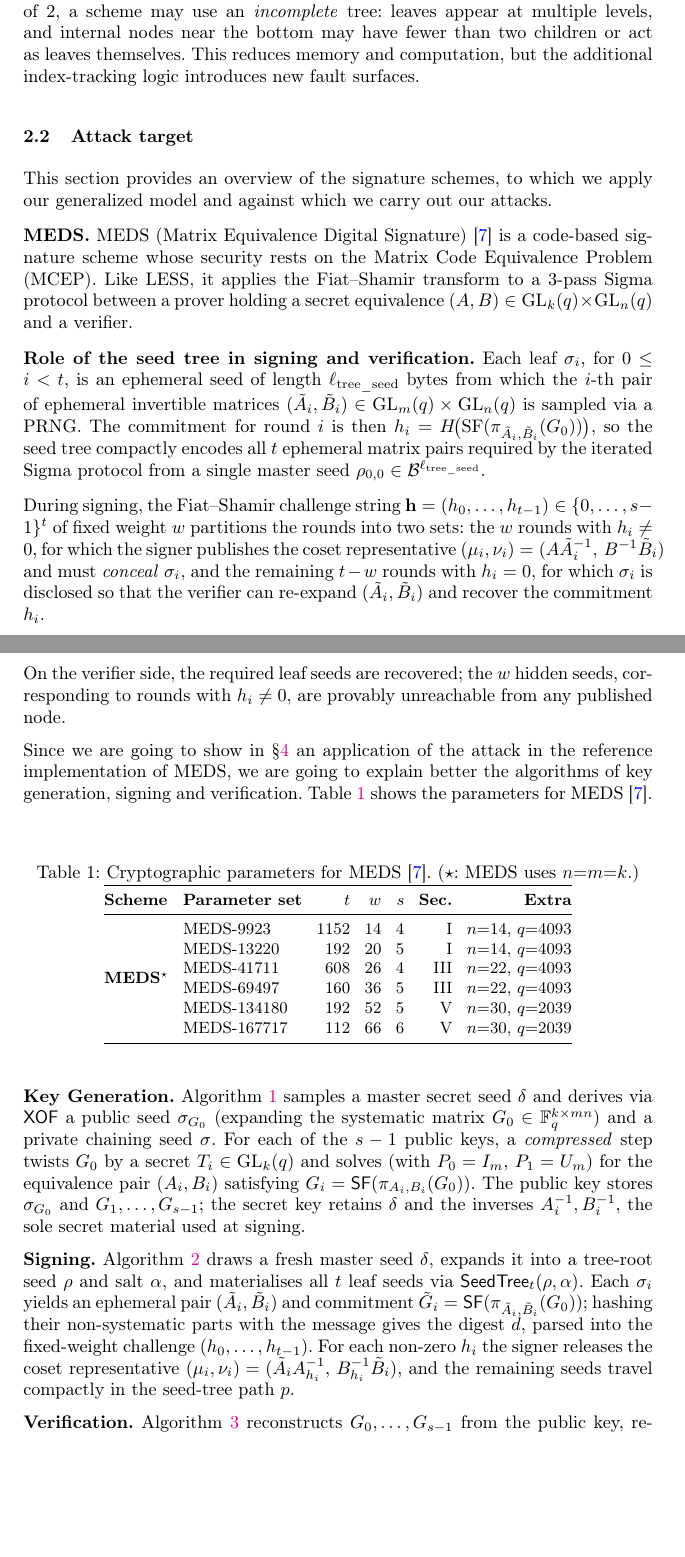
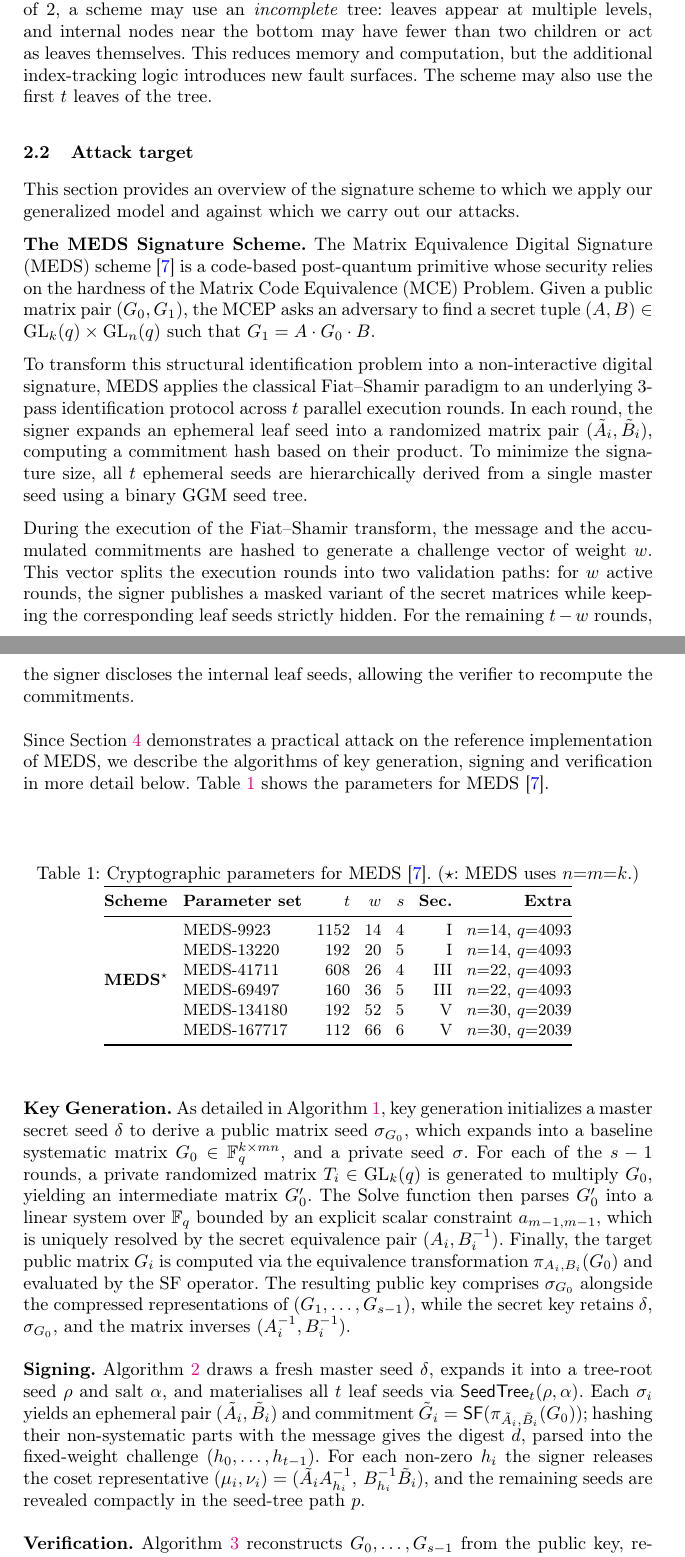
Before and after one commit to gbanegas/faultycross, a LaTeX paper (latex/main.tex, which reads latex/content/background.tex): two parts of pages 4 and 5 of 25 before the commit and two parts of pages 4 and 5 of 26 after it, joined at a grey line, cut so that both start at the same text, the shorter picture padded with empty space. Compiled offline with pdfLaTeX.

Commit message:
rephrase parts of target analysis

```diff
--- a/latex/content/background.tex
+++ b/latex/content/background.tex
@@ -47,9 +47,9 @@ one or more seeds while revealing the rest, as shown in Figure~\ref{fig:ggm-rece
 \paragraph{Incomplete \GGM\ trees.}
 When the number of required leaves $t$ is not a power of $2$, a scheme may use an
 \emph{incomplete} tree: leaves appear at multiple levels, and internal nodes near
-the bottom may have fewer than two children or act as leaves themselves.  This
+the bottom may have fewer than two children or act as leaves themselves. This
 reduces memory and computation, but the additional index-tracking logic introduces
-new fault surfaces.
+new fault surfaces. The scheme may also use the first $t$ leaves of the tree.
 %as detailed in Section~\ref{sec:theoretical}.
 \begin{figure}[tb]
 \centering
@@ -163,7 +163,7 @@ new fault surfaces.
 
 \subsection{Attack target}
 
-This section provides an overview of the signature schemes, to which we apply our generalized
+This section provides an overview of the signature scheme to which we apply our generalized
 model and against which we carry out our attacks.
 
 \begin{comment}
@@ -265,40 +265,19 @@ which demonstrated full key recovery from a single fault for CROSS.
 
 % ============================================================
 \end{comment}
-\textbf{MEDS.}
-\label{sec:meds}
-MEDS (Matrix Equivalence Digital Signature)~\cite{ChouNPRRST23} is a code-based
-signature scheme whose security rests on the Matrix Code Equivalence Problem
-(MCEP).  Like LESS, it applies the Fiat--Shamir transform to a 3-pass Sigma
-protocol between a prover holding a secret equivalence
-$(A, B) \in \GL_k(q) \times \GL_n(q)$ and a verifier.
-
-\textbf{Role of the seed tree in signing and verification.}
-Each leaf $\sigma_i$, for $0 \le i < t$, is an ephemeral seed of length
-$\ell_{\mathrm{tree\_seed}}$ bytes from which the $i$-th pair of ephemeral
-invertible matrices $(\tilde{A}_i, \tilde{B}_i) \in \GL_m(q) \times \GL_n(q)$
-is sampled via a PRNG\@.
-The commitment for round $i$ is then $h_i = H\!\bigl(\mathrm{SF}(\pi_{\tilde{A}_i,
-\tilde{B}_i}(G_0))\bigr)$, so the seed tree compactly encodes all $t$ ephemeral
-matrix pairs required by the iterated Sigma protocol from a single master seed
-$\rho_{0,0} \in \mathcal{B}^{\ell_{\mathrm{tree\_seed}}}$.
-
-During signing, the Fiat--Shamir challenge string
-$\mathbf{h} = (h_0, \ldots, h_{t-1}) \in \{0, \ldots, s-1\}^t$ of fixed
-weight~$w$ partitions the rounds into two sets: the $w$ rounds with
-$h_i \neq 0$, for which the signer publishes the coset representative
-$(\mu_i, \nu_i) = (A\tilde{A}_i^{-1},\, B^{-1}\tilde{B}_i)$ and must
-\emph{conceal} $\sigma_i$, and the remaining $t - w$ rounds with $h_i = 0$,
-for which $\sigma_i$ is disclosed so that the verifier can re-expand
-$(\tilde{A}_i, \tilde{B}_i)$ and recover the commitment $h_i$.
-
-On the verifier side, the required leaf seeds are recovered; the $w$ hidden seeds, corresponding to
-rounds with $h_i \neq 0$, are provably unreachable from any published node.
 
 
-Since we are going to show in \S\ref{sec:app} an application of the attack in the
-reference implementation of MEDS, we are going to explain better the algorithms of
-key generation, signing and verification. Table~\ref{tab:scheme-params} shows
+\textbf{The MEDS Signature Scheme.}
+\label{sec:meds}
+The Matrix Equivalence Digital Signature (MEDS) scheme~\cite{ChouNPRRST23} is a code-based post-quantum primitive whose security relies on the hardness of the Matrix Code Equivalence (MCE) Problem. Given a public matrix pair $(G_0, G_1)$, the MCEP asks an adversary to find a secret tuple $(A, B) \in \GL_k(q) \times \GL_n(q)$ such that $G_1 = A \cdot G_0 \cdot B$.
+
+To transform this structural identification problem into a non-interactive digital signature, MEDS applies the classical Fiat--Shamir paradigm to an underlying $3$-pass identification protocol across $t$ parallel execution rounds. In each round, the signer expands an ephemeral leaf seed into a randomized matrix pair $(\tilde{A}_i, \tilde{B}_i)$, computing a commitment hash based on their product. To minimize the signature size, all $t$ ephemeral seeds are hierarchically derived from a single master seed using a binary GGM seed tree.
+
+During the execution of the Fiat--Shamir transform, the message and the accumulated commitments are hashed to generate a challenge vector of weight~$w$. This vector splits the execution rounds into two validation paths: for $w$ active rounds, the signer publishes a masked variant of the secret matrices while keeping the corresponding leaf seeds strictly hidden. For the remaining $t-w$ rounds, the signer discloses the internal leaf seeds, allowing the verifier to recompute the commitments.
+
+Since Section~\ref{sec:app} demonstrates a practical attack on the
+reference implementation of MEDS, we describe the algorithms of
+key generation, signing and verification in more detail below. Table~\ref{tab:scheme-params} shows
 the parameters for MEDS~\cite{ChouNPRRST23}.
 
 \begin{table}[htp]
@@ -342,17 +321,7 @@ the parameters for MEDS~\cite{ChouNPRRST23}.
 \end{tabular}
 \end{table}
 
-\textbf{Key Generation.}
-Algorithm~\ref{alg:keygen_meds} samples a master secret seed $\delta$ and derives
-via $\XOF$ a public seed $\sigma_{G_0}$ (expanding the systematic matrix
-$G_0 \in \mathbb{F}_q^{k \times mn}$) and a private chaining seed $\sigma$.
-For each of the $s-1$ public keys, a \emph{compressed} step twists $G_0$ by a
-secret $T_i \in \GL_k(q)$ and solves (with $P_0 = I_m$, $P_1 = U_m$) for the
-equivalence pair $(A_i, B_i)$ satisfying $G_i = \SF(\pimap{A_i}{B_i}(G_0))$.
-The public key stores $\sigma_{G_0}$ and $G_1, \ldots, G_{s-1}$; the secret key
-retains $\delta$ and the inverses $A_i^{-1}, B_i^{-1}$, the sole secret material
-used at signing.
-
+\textbf{Key Generation.} As detailed in Algorithm~\ref{alg:keygen_meds}, key generation initializes a master secret seed~$\delta$ to derive a public matrix seed~$\sigma_{G_0}$, which expands into a baseline systematic matrix $G_0 \in \mathbb{F}_q^{k \times mn}$, and a private seed~$\sigma$. For each of the~$s-1$ rounds, a private randomized matrix~$T_i \in \text{GL}_k(q)$ is generated to multiply~$G_0$, yielding an intermediate matrix~$G'_0$. The $\text{Solve}$ function then parses~$G'_0$ into a linear system over~$\mathbb{F}_q$ bounded by an explicit scalar constraint~$a_{m-1,m-1}$, which is uniquely resolved by the secret equivalence pair~$(A_i, B_i^{-1})$. Finally, the target public matrix~$G_i$ is computed via the equivalence transformation~$\pi_{A_i, B_i}(G_0)$ and evaluated by the~$\text{SF}$ operator. The resulting public key comprises~$\sigma_{G_0}$ alongside the compressed representations of~$(G_1, \ldots, G_{s-1})$, while the secret key retains~$\delta$, $\sigma_{G_0}$, and the matrix inverses~$(A_i^{-1}, B_i^{-1})$.
 
 \begin{figure}[t]
 \centering
@@ -467,7 +436,7 @@ non-systematic parts with the message gives the digest $d$, parsed into the
 fixed-weight challenge $(h_0, \ldots, h_{t-1})$. For each non-zero $h_i$ the
 signer releases the coset representative
 $(\mu_i, \nu_i) = (\tilde{A}_i A_{h_i}^{-1},\, B_{h_i}^{-1} \tilde{B}_i)$, and the
-remaining seeds travel compactly in the seed-tree path $p$.
+remaining seeds are revealed compactly in the seed-tree path $p$.
 \begin{comment}
 \begin{algorithm}[t]
 \scriptsize
```
Also changed, not shown: latex/content/counter.tex (+1 -1 lines).
